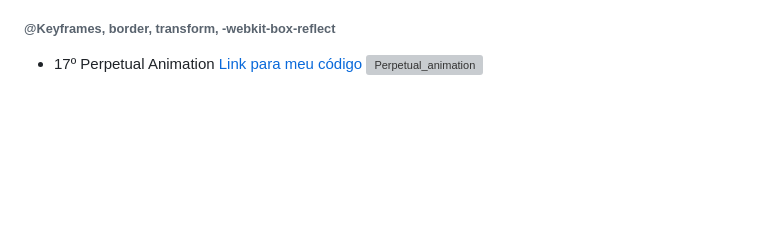
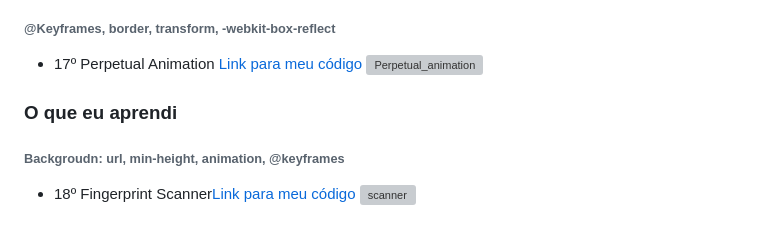
Before and after one commit to WendelFranklyn/30Days_CSS, a Markdown page: README.md, the part around the change. GitHub-like rendering; blank space fills up the shorter version; grey boxes are pictures that could not be loaded.

Commit message:
Update README.md
Fingerprint

```diff
--- a/README.md
+++ b/README.md
@@ -96,3 +96,8 @@ Site usado para puxar as informações https://openweathermap.org/<span>
 ###### @Keyframes, border, transform, -webkit-box-reflect<span>
 * 17º Perpetual Animation <a href="https://github.com/WendelFranklyn/30Days_CSS/tree/main/17Dia_Perpetual__animation">Link para meu código</a>
 ![Perpetual_animation](https://github.com/WendelFranklyn/30Days_CSS/assets/69936829/bb379861-43ba-46c2-b2d1-e46032f29588)
+
+### O que eu aprendi
+###### Backgroudn: url, min-height, animation, @keyframes<span>
+* 18º Fingerprint Scanner<a href="https://github.com/WendelFranklyn/30Days_CSS/tree/main/18Dia_Fingerprint_Scanner">Link para meu código</a>
+![scanner](https://github.com/WendelFranklyn/30Days_CSS/assets/69936829/72585704-91f0-4aaa-ba93-85067d1bf7c1)
```
